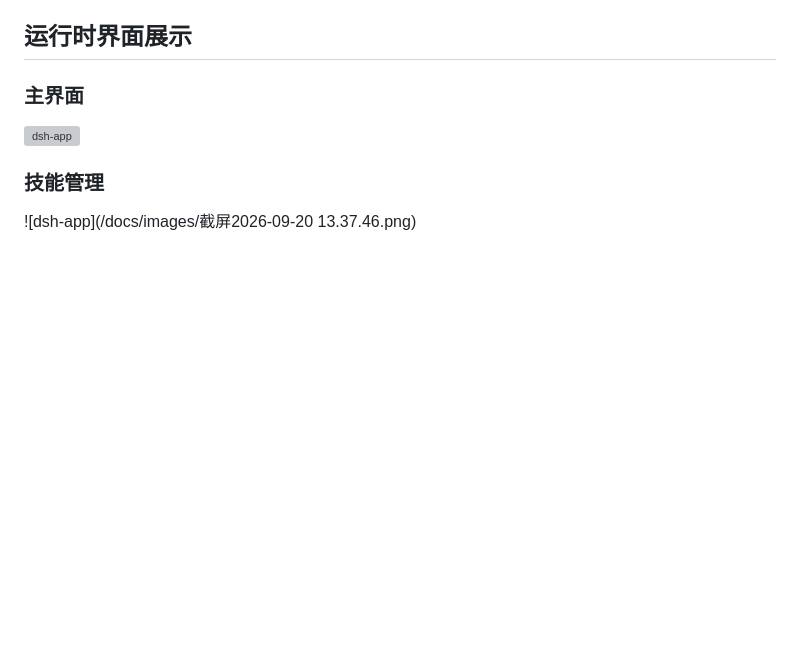
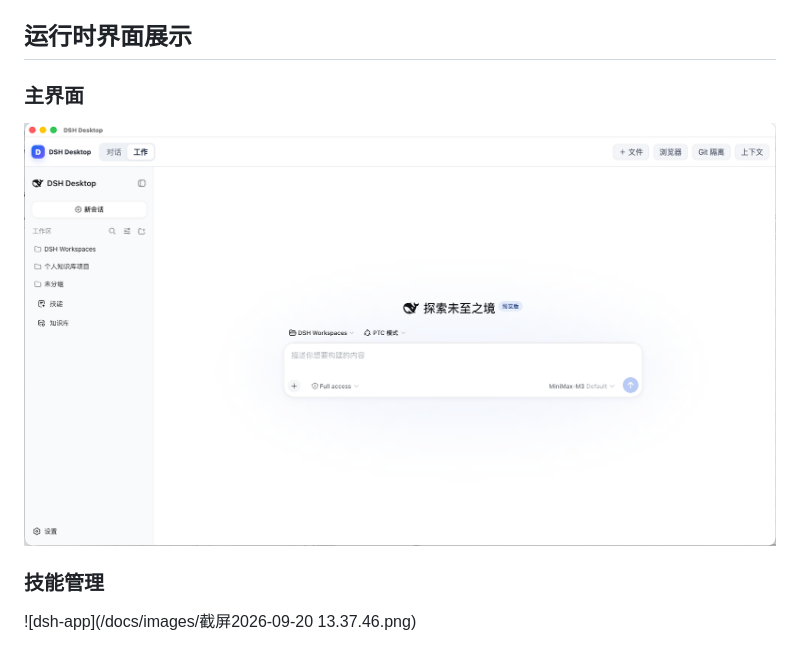
Before and after one commit to henrry666/dsh-app, a Markdown page: README.zh.md, the part around the change. Rendered like a GitHub page; blank space fills up the shorter version; grey boxes are pictures that could not be loaded.

Commit message:
Fix image paths in README.zh.md

```diff
--- a/README.zh.md
+++ b/README.zh.md
@@ -262,7 +262,7 @@ python3 scripts/install-development-skills.py
 ## 运行时界面展示
 ### 主界面
 
-![dsh-app](/blob/main/docs/images/mainwindow.png)
+![dsh-app](/docs/images/mainwindow.png)
 
 ### 技能管理
 
```
